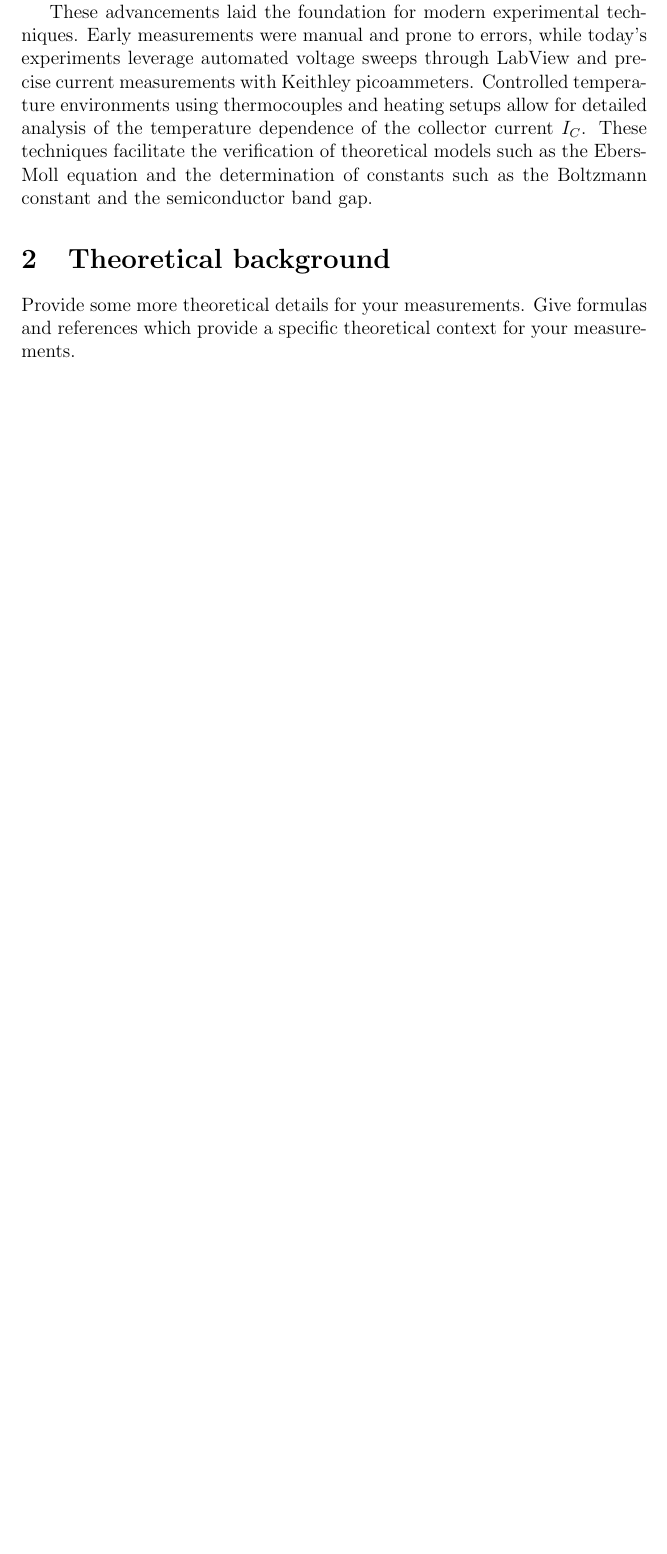
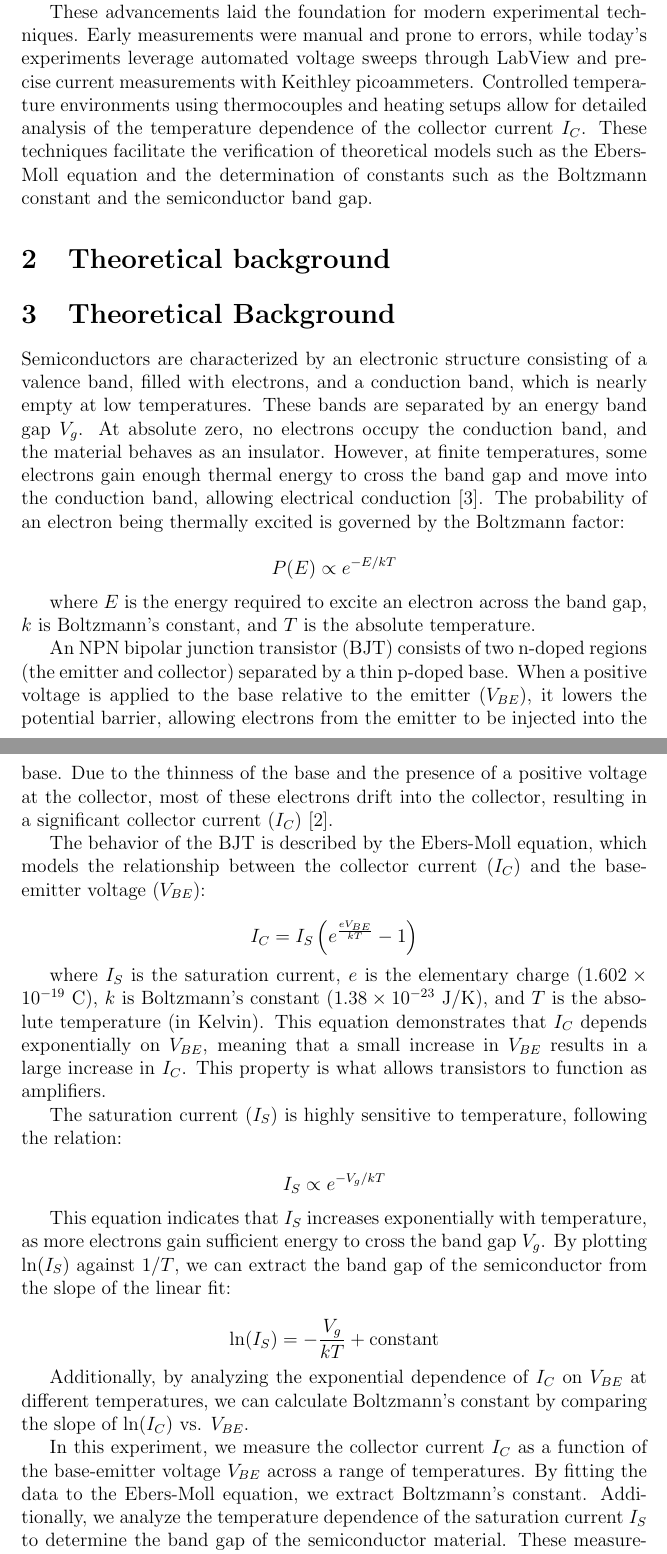
Before and after one commit to GarikLiv/Lab1, a LaTeX paper (LaTeX+Report+Template.tex): part of page 3 of 6 before the commit and two parts of pages 3 and 4 of 7 after it, the two joined at a grey line, cut so that both start at the same text, the shorter picture padded with empty space. Compiled offline with pdfLaTeX.

Commit message:
2 - Theoretical Background

```diff
--- a/LaTeX+Report+Template.tex
+++ b/LaTeX+Report+Template.tex
@@ -100,9 +100,41 @@ These advancements laid the foundation for modern experimental techniques. Early
 
 \section{Theoretical background}
 
-Provide some more theoretical details for your measurements.
-Give formulas and references which provide a specific theoretical
-context for your measurements.
+\section{Theoretical Background}
+
+Semiconductors are characterized by an electronic structure consisting of a valence band, filled with electrons, and a conduction band, which is nearly empty at low temperatures. These bands are separated by an energy band gap \( V_g \). At absolute zero, no electrons occupy the conduction band, and the material behaves as an insulator. However, at finite temperatures, some electrons gain enough thermal energy to cross the band gap and move into the conduction band, allowing electrical conduction \cite{Thornton}. The probability of an electron being thermally excited is governed by the Boltzmann factor:
+
+\[
+P(E) \propto e^{-E/kT}
+\]
+
+where \( E \) is the energy required to excite an electron across the band gap, \( k \) is Boltzmann's constant, and \( T \) is the absolute temperature.
+
+An NPN bipolar junction transistor (BJT) consists of two n-doped regions (the emitter and collector) separated by a thin p-doped base. When a positive voltage is applied to the base relative to the emitter (\( V_{BE} \)), it lowers the potential barrier, allowing electrons from the emitter to be injected into the base. Due to the thinness of the base and the presence of a positive voltage at the collector, most of these electrons drift into the collector, resulting in a significant collector current (\( I_C \)) \cite{Neudeck}.
+
+The behavior of the BJT is described by the Ebers-Moll equation, which models the relationship between the collector current (\( I_C \)) and the base-emitter voltage (\( V_{BE} \)):
+
+\[
+I_C = I_S \left(e^{\frac{eV_{BE}}{kT}} - 1\right)
+\]
+
+where \( I_S \) is the saturation current, \( e \) is the elementary charge (\(1.602 \times 10^{-19}\) C), \( k \) is Boltzmann’s constant (\(1.38 \times 10^{-23}\) J/K), and \( T \) is the absolute temperature (in Kelvin). This equation demonstrates that \( I_C \) depends exponentially on \( V_{BE} \), meaning that a small increase in \( V_{BE} \) results in a large increase in \( I_C \). This property is what allows transistors to function as amplifiers.
+
+The saturation current (\( I_S \)) is highly sensitive to temperature, following the relation:
+
+\[
+I_S \propto e^{-V_g/kT}
+\]
+
+This equation indicates that \( I_S \) increases exponentially with temperature, as more electrons gain sufficient energy to cross the band gap \( V_g \). By plotting \( \ln(I_S) \) against \( 1/T \), we can extract the band gap of the semiconductor from the slope of the linear fit:
+
+\[
+\ln(I_S) = -\frac{V_g}{kT} + \text{constant}
+\]
+
+Additionally, by analyzing the exponential dependence of \( I_C \) on \( V_{BE} \) at different temperatures, we can calculate Boltzmann’s constant by comparing the slope of \( \ln(I_C) \) vs. \( V_{BE} \).
+
+In this experiment, we measure the collector current \( I_C \) as a function of the base-emitter voltage \( V_{BE} \) across a range of temperatures. By fitting the data to the Ebers-Moll equation, we extract Boltzmann’s constant. Additionally, we analyze the temperature dependence of the saturation current \( I_S \) to determine the band gap of the semiconductor material. These measurements validate theoretical models and provide insight into the fundamental properties of semiconductors.
 
 
 %=====================================================
```
